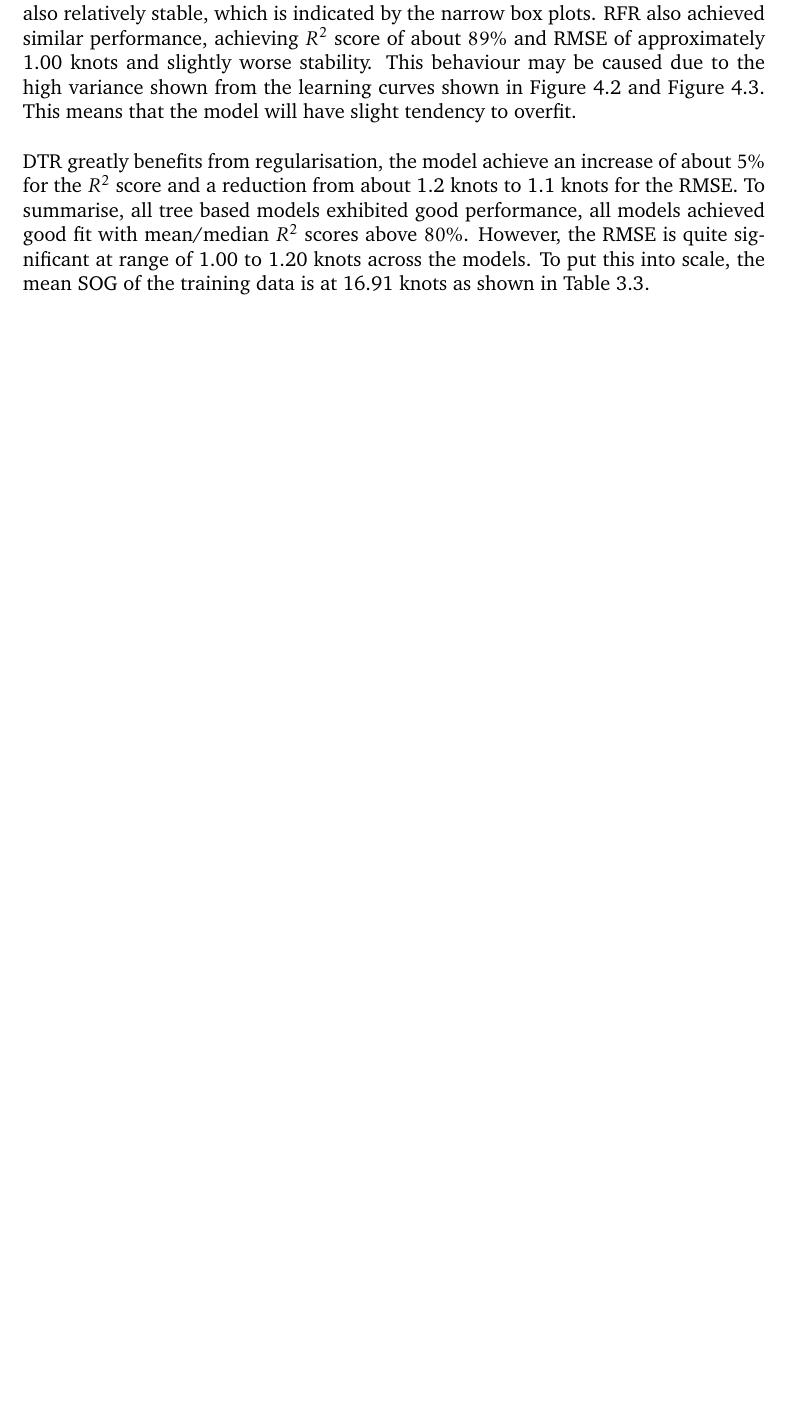
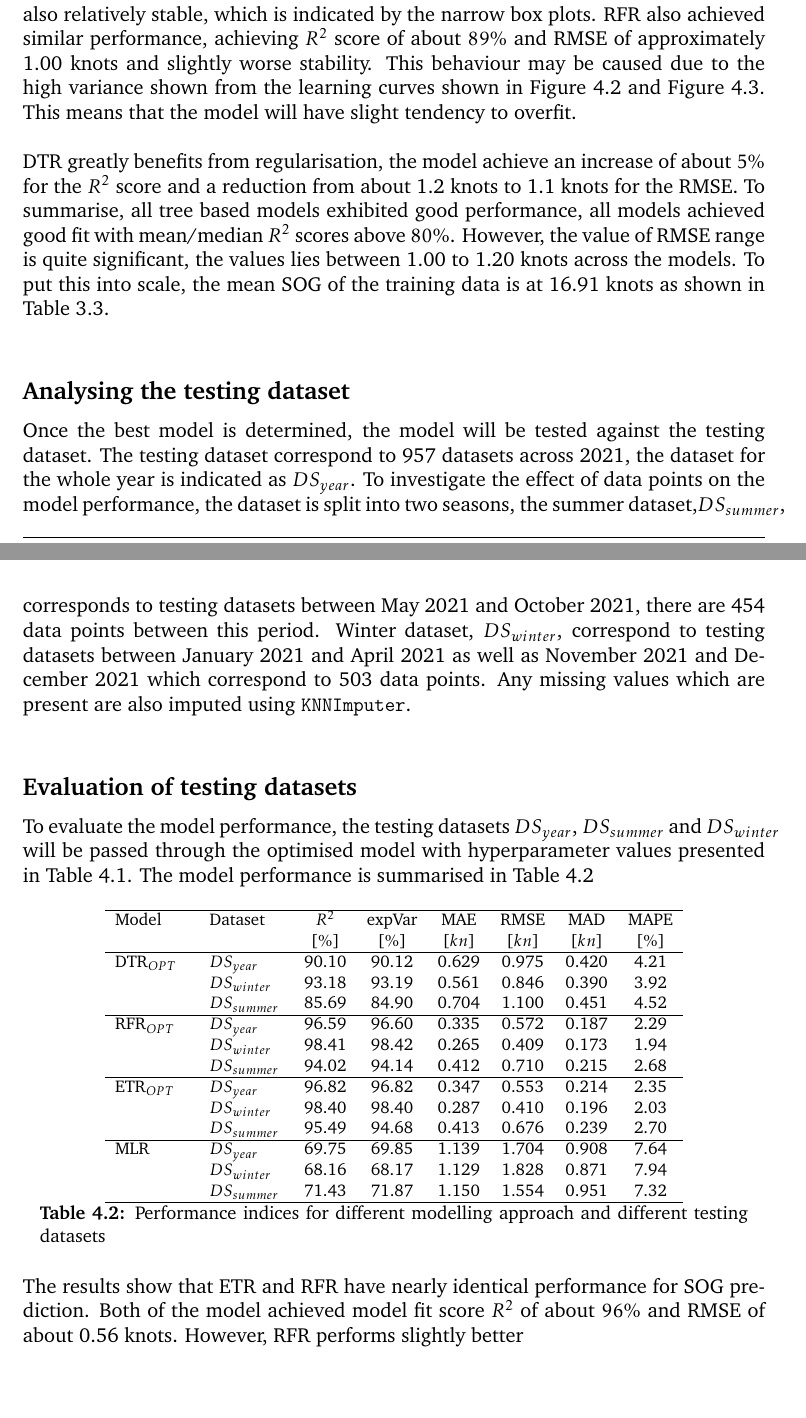
Before and after one commit to hiwafi/thesis-write-, a LaTeX thesis (AIS_MasterThesis_Wafi.tex, which reads 01_sections/04_remark.tex): part of page 64 of 72 before the commit and two parts of pages 64 and 65 of 73 after it, the two joined at a grey line, cut so that both start at the same text, the shorter picture padded with empty space. Compiled offline with pdfLaTeX.

Commit message:
evaluation of testing datasets

```diff
--- a/01_sections/04_remark.tex
+++ b/01_sections/04_remark.tex
@@ -118,4 +118,43 @@ The performance of the model is evaluated using the training dataset using 10-fo
 
 The box plots indicated that ETR achieved the best performance, the model is able to achieve $R^2$ score of around $91\%$ and RMSE of around 0.96 knots. The model is also relatively stable, which is indicated by the narrow box plots. RFR also achieved similar performance, achieving $R^2$ score of about $89\%$ and RMSE of approximately 1.00 knots and slightly worse stability. This behaviour may be caused due to the high variance shown from the learning curves shown in \Cref{fig:learn_curve_RFR_RMSE} and \Cref{fig:learn_curve_ETR_RMSE}. This means that the model will have slight tendency to overfit.\\
 
-DTR greatly benefits from regularisation, the model achieve an increase of about $5\%$ for the $R^2$ score and a reduction from about 1.2 knots to 1.1 knots for the RMSE. To summarise, all tree based models exhibited good performance, all models achieved good fit with mean/median $R^2$ scores above $80\%$. However, the RMSE is quite significant at range of 1.00 to 1.20 knots across the models. To put this into scale, the mean SOG of the training data is at 16.91 knots as shown in \Cref{tbl:dataset_descriptive_pretraining}.\\
+DTR greatly benefits from regularisation, the model achieve an increase of about $5\%$ for the $R^2$ score and a reduction from about 1.2 knots to 1.1 knots for the RMSE. To summarise, all tree based models exhibited good performance, all models achieved good fit with mean/median $R^2$ scores above $80\%$. However, the value of RMSE range is quite significant, the values lies between 1.00 to 1.20 knots across the models. To put this into scale, the mean SOG of the training data is at 16.91 knots as shown in \Cref{tbl:dataset_descriptive_pretraining}.\\
+
+\subsection*{Analysing the testing dataset}
+
+Once the best model is determined, the model will be tested against the testing dataset. The testing dataset correspond to 957 datasets across 2021, the dataset for the whole year is indicated as $DS_{year}$. To investigate the effect of data points on the model performance, the dataset is split into two seasons, the summer dataset,$DS_{summer}$, corresponds to testing datasets between May 2021 and October 2021, there are 454 data points between this period. Winter dataset, $DS_{winter}$, correspond to testing datasets between January 2021 and April 2021 as well as November 2021 and December 2021 which correspond to 503 data points. Any missing values which are present are also imputed using {\tt KNNImputer}.\\
+
+\subsection*{Evaluation of testing datasets}
+
+To evaluate the model performance, the testing datasets $DS_{year}$, $DS_{summer}$ and $DS_{winter}$ will be passed through the optimised model with hyperparameter values presented in \Cref{tbl:hpo_optimal}. The model performance is summarised in \Cref{tbl:testing_dataset_sog_result}
+
+\begin{table}[ht]
+    \footnotesize
+    \centering
+    % \resizebox {\textwidth}{!}
+    {\begin{tabular}{ p{0.1\linewidth} p{0.1\linewidth} c c c c c c }
+    \hline
+    Model & Dataset & $R^2$ & expVar & MAE & RMSE & MAD & MAPE \\
+    & & [$\%$] & [$\%$] & [$kn$] & [$kn$] & [$kn$] & [$\%$]  \\
+    \hline
+    $\text{DTR}_{OPT}$ & $DS_{year}$ & 90.10 & 90.12 & 0.629 & 0.975  & 0.420 & 4.21  \\
+    & $DS_{winter}$ & 93.18 & 93.19 & 0.561 & 0.846 & 0.390 & 3.92 \\
+    & $DS_{summer}$ & 85.69 & 84.90 & 0.704 & 1.100 & 0.451 & 4.52 \\
+    \hline
+    $\text{RFR}_{OPT}$ & $DS_{year}$  & 96.59 & 96.60 & 0.335 & 0.572 & 0.187 & 2.29 \\
+    & $DS_{winter}$ & 98.41 & 98.42 & 0.265 & 0.409 & 0.173 & 1.94 \\
+    & $DS_{summer}$ & 94.02 & 94.14 & 0.412 & 0.710 & 0.215 & 2.68 \\
+    \hline
+    $\text{ETR}_{OPT}$ & $DS_{year}$ & 96.82 & 96.82 & 0.347 & 0.553 & 0.214 & 2.35 \\
+    & $DS_{winter}$ & 98.40 & 98.40 & 0.287 & 0.410 & 0.196 & 2.03 \\
+    & $DS_{summer}$ & 95.49 & 94.68 & 0.413 & 0.676 & 0.239 & 2.70 \\
+    \hline
+    MLR & $DS_{year}$ & 69.75 & 69.85 & 1.139 & 1.704 & 0.908 & 7.64 \\
+    & $DS_{winter}$ & 68.16 & 68.17 & 1.129 & 1.828 & 0.871 & 7.94 \\
+    & $DS_{summer}$ & 71.43 & 71.87 & 1.150 & 1.554 & 0.951 & 7.32 \\
+    \hline
+    \end{tabular}}
+\caption{Performance indices for different modelling approach and different testing datasets}\label{tbl:testing_dataset_sog_result}
+\end{table}
+
+The results show that ETR and RFR have nearly identical  performance for SOG prediction. Both of the model achieved model fit score $R^2$ of about $96\%$ and RMSE of about 0.56 knots. However, RFR performs slightly better
```
Also changed, not shown: AIS_MasterThesis_Wafi.pdf, 01_sections/04_remark.tex (6 more changed lines).
